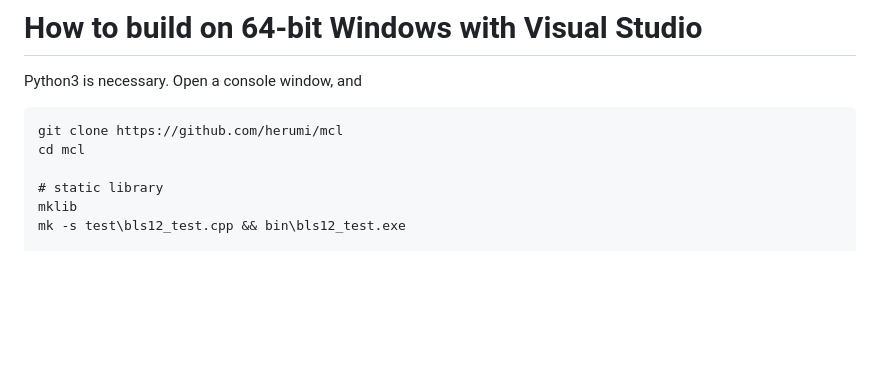
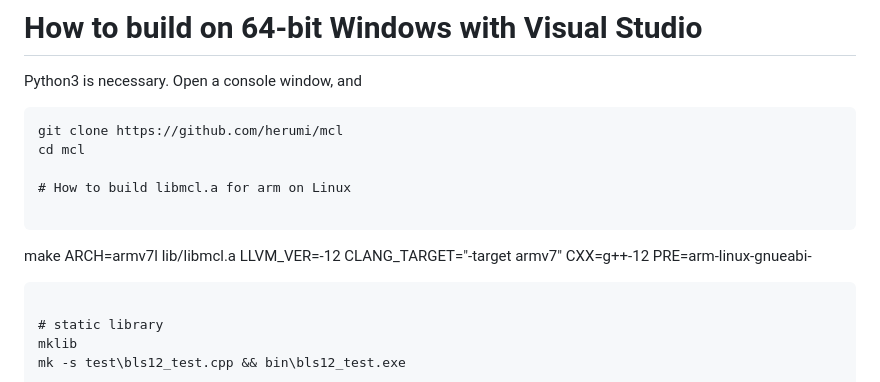
Before and after one commit to herumi/mcl, a Markdown page: readme.md, the part around the change. Rendered like a GitHub page; blank space fills up the shorter version.

Commit message:
[doc] how to cross compile libmcl.a for arm

````diff
--- a/readme.md
+++ b/readme.md
@@ -179,6 +179,12 @@ Open a console window, and
 ```
 git clone https://github.com/herumi/mcl
 cd mcl
+
+# How to build libmcl.a for arm on Linux
+
+```
+make ARCH=armv7l lib/libmcl.a LLVM_VER=-12 CLANG_TARGET="-target armv7" CXX=g++-12 PRE=arm-linux-gnueabi-
+```
 
 # static library
 mklib
````
